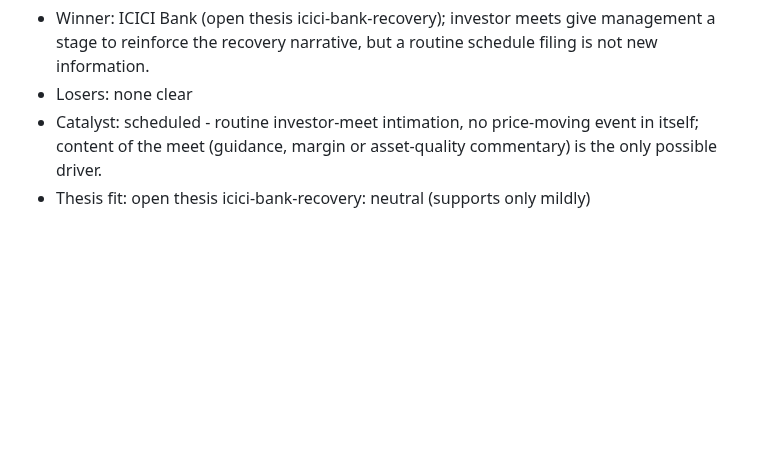
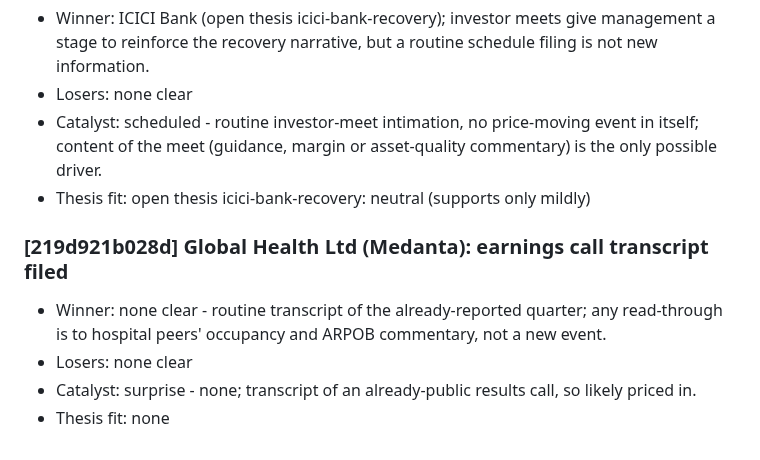
Before and after one commit to AmitJoshiAI/PaperTrade, a Markdown page: alerts/notes/2026-11-10.md, the part around the change. GitHub-like rendering; blank space fills up the shorter version.

Commit message:
scanner notes 2026-11-10 11:55 IST

```diff
--- a/alerts/notes/2026-11-10.md
+++ b/alerts/notes/2026-11-10.md
@@ -44,3 +44,9 @@
 - Losers: none clear
 - Catalyst: scheduled - routine investor-meet intimation, no price-moving event in itself; content of the meet (guidance, margin or asset-quality commentary) is the only possible driver.
 - Thesis fit: open thesis icici-bank-recovery: neutral (supports only mildly)
+
+### [219d921b028d] Global Health Ltd (Medanta): earnings call transcript filed
+- Winner: none clear - routine transcript of the already-reported quarter; any read-through is to hospital peers' occupancy and ARPOB commentary, not a new event.
+- Losers: none clear
+- Catalyst: surprise - none; transcript of an already-public results call, so likely priced in.
+- Thesis fit: none
```
